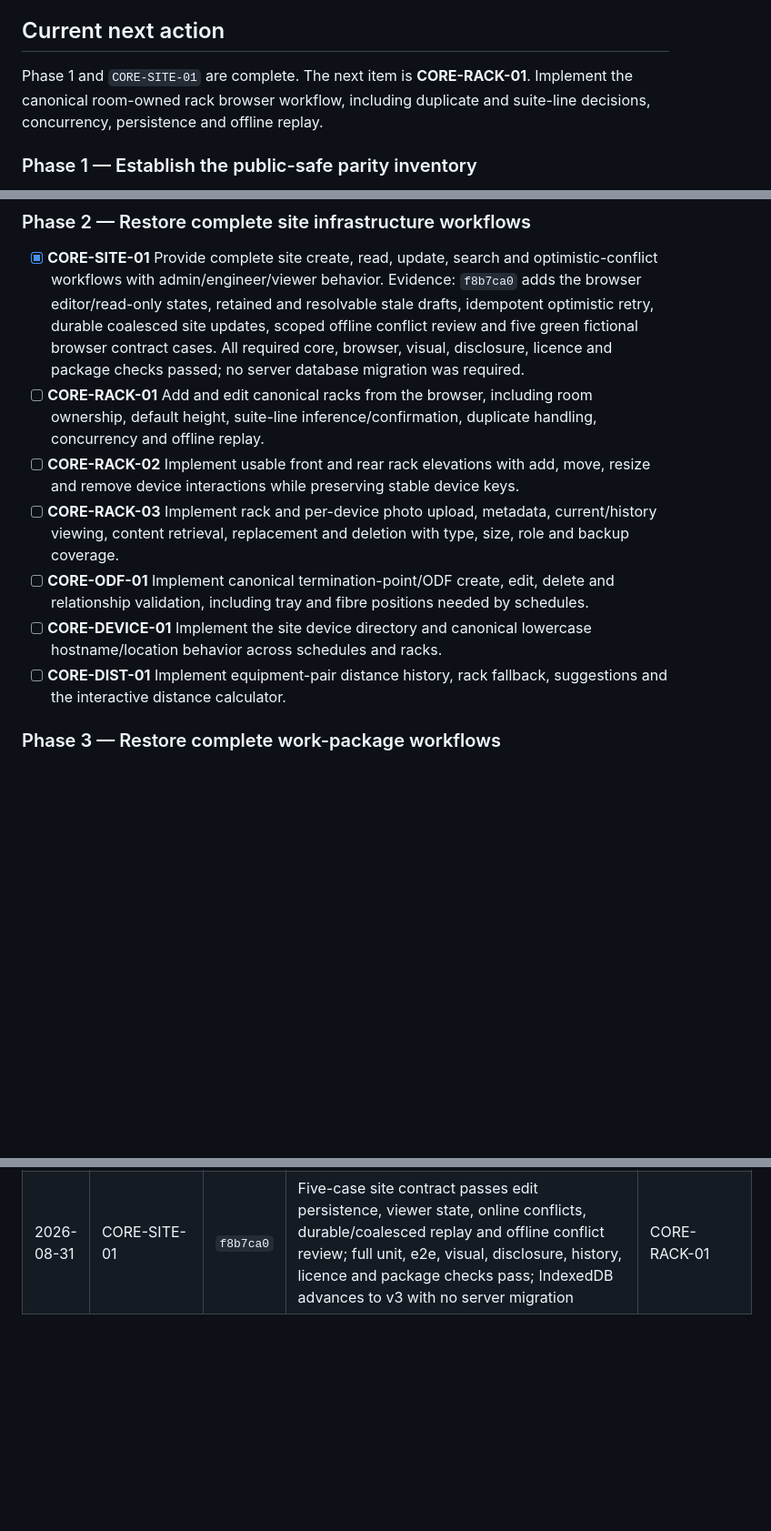
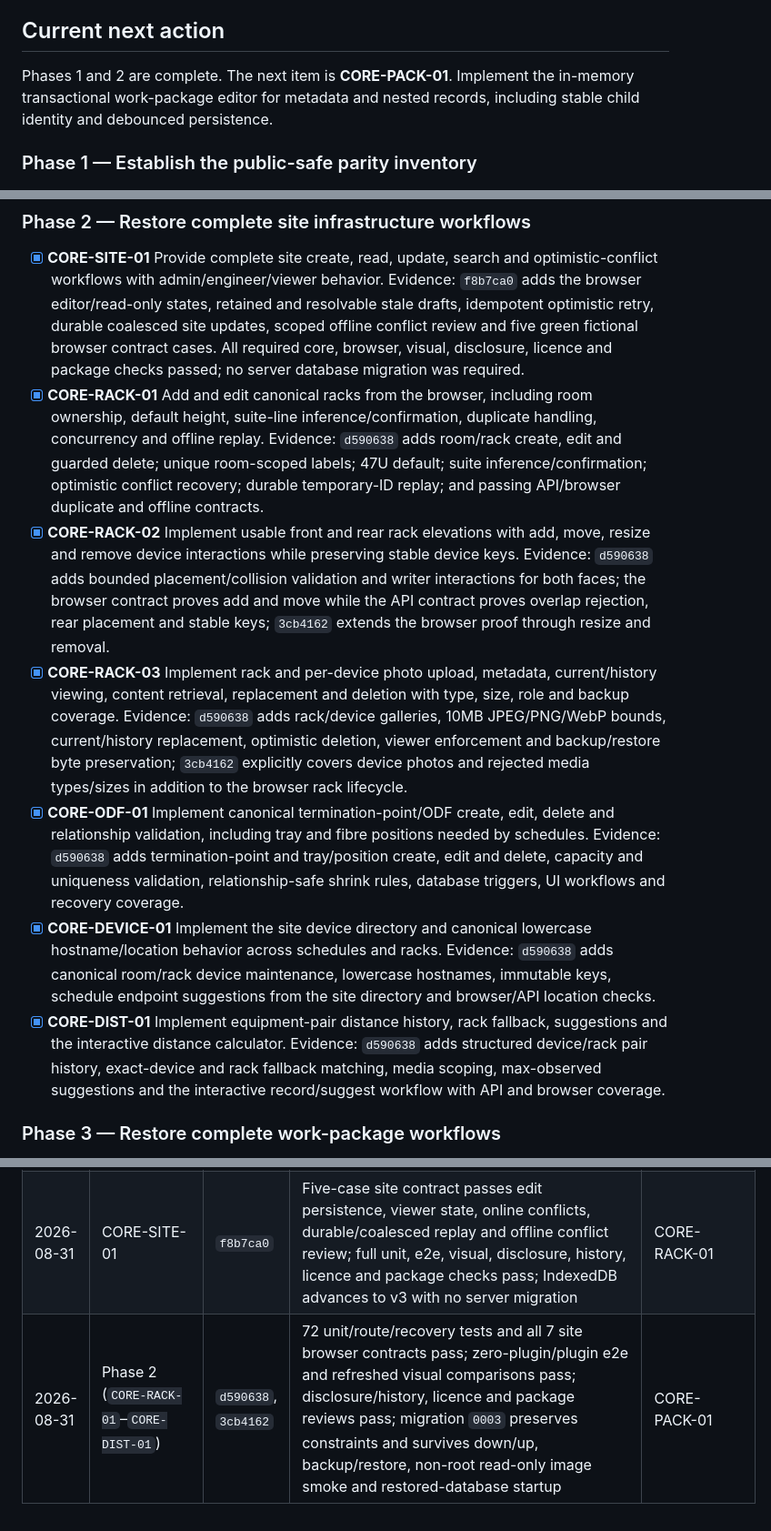
Before and after one commit to scow92/TechSiteManager-Core, a Markdown page: docs/CORE_PLUGIN_RECOVERY_GUIDE.md, 3 parts joined by grey strips. Shown at 91% size. Drawn GitHub-style; blank space fills up the shorter version.

Commit message:
docs: record phase 2 recovery evidence

```diff
--- a/docs/CORE_PLUGIN_RECOVERY_GUIDE.md
+++ b/docs/CORE_PLUGIN_RECOVERY_GUIDE.md
@@ -95,9 +95,9 @@ it cannot supply missing executable behavior.
 
 ## Current next action
 
-Phase 1 and `CORE-SITE-01` are complete. The next item is **CORE-RACK-01**.
-Implement the canonical room-owned rack browser workflow, including duplicate
-and suite-line decisions, concurrency, persistence and offline replay.
+Phases 1 and 2 are complete. The next item is **CORE-PACK-01**. Implement the
+in-memory transactional work-package editor for metadata and nested records,
+including stable child identity and debounced persistence.
 
 ### Phase 1 — Establish the public-safe parity inventory
 
@@ -137,22 +137,43 @@ and suite-line decisions, concurrency, persistence and offline replay.
   updates, scoped offline conflict review and five green fictional browser
   contract cases. All required core, browser, visual, disclosure, licence and
   package checks passed; no server database migration was required.
-- [ ] **CORE-RACK-01** Add and edit canonical racks from the browser, including
+- [x] **CORE-RACK-01** Add and edit canonical racks from the browser, including
   room ownership, default height, suite-line inference/confirmation, duplicate
   handling, concurrency and offline replay.
-- [ ] **CORE-RACK-02** Implement usable front and rear rack elevations with
+  Evidence: `d590638` adds room/rack create, edit and guarded delete; unique
+  room-scoped labels; 47U default; suite inference/confirmation; optimistic
+  conflict recovery; durable temporary-ID replay; and passing API/browser
+  duplicate and offline contracts.
+- [x] **CORE-RACK-02** Implement usable front and rear rack elevations with
   add, move, resize and remove device interactions while preserving stable
   device keys.
-- [ ] **CORE-RACK-03** Implement rack and per-device photo upload, metadata,
+  Evidence: `d590638` adds bounded placement/collision validation and writer
+  interactions for both faces; the browser contract proves add and move while
+  the API contract proves overlap rejection, rear placement and stable keys;
+  `3cb4162` extends the browser proof through resize and removal.
+- [x] **CORE-RACK-03** Implement rack and per-device photo upload, metadata,
   current/history viewing, content retrieval, replacement and deletion with
   type, size, role and backup coverage.
-- [ ] **CORE-ODF-01** Implement canonical termination-point/ODF create, edit,
+  Evidence: `d590638` adds rack/device galleries, 10MB JPEG/PNG/WebP bounds,
+  current/history replacement, optimistic deletion, viewer enforcement and
+  backup/restore byte preservation; `3cb4162` explicitly covers device photos
+  and rejected media types/sizes in addition to the browser rack lifecycle.
+- [x] **CORE-ODF-01** Implement canonical termination-point/ODF create, edit,
   delete and relationship validation, including tray and fibre positions needed
   by schedules.
-- [ ] **CORE-DEVICE-01** Implement the site device directory and canonical
+  Evidence: `d590638` adds termination-point and tray/position create, edit and
+  delete, capacity and uniqueness validation, relationship-safe shrink rules,
+  database triggers, UI workflows and recovery coverage.
+- [x] **CORE-DEVICE-01** Implement the site device directory and canonical
   lowercase hostname/location behavior across schedules and racks.
-- [ ] **CORE-DIST-01** Implement equipment-pair distance history, rack fallback,
+  Evidence: `d590638` adds canonical room/rack device maintenance, lowercase
+  hostnames, immutable keys, schedule endpoint suggestions from the site
+  directory and browser/API location checks.
+- [x] **CORE-DIST-01** Implement equipment-pair distance history, rack fallback,
   suggestions and the interactive distance calculator.
+  Evidence: `d590638` adds structured device/rack pair history, exact-device
+  and rack fallback matching, media scoping, max-observed suggestions and the
+  interactive record/suggest workflow with API and browser coverage.
 
 ### Phase 3 — Restore complete work-package workflows
 
@@ -337,3 +358,4 @@ Next unchecked item:
 | 2026-08-31 | INVENTORY-03 | `48bf45f` | Isolated fictional site browser contract executes three expected-red cases for edit persistence, stale-conflict retention and viewer read-only behavior without weakening the green suite | INVENTORY-04 |
 | 2026-08-31 | INVENTORY-04 | `48bf45f` | Public candidate database states, forward-only preservation bridge, recovery order, evidence gates and restore-based rollback are fixed in `docs/CANDIDATE_DATABASE_MIGRATION_STRATEGY.md` | CORE-SITE-01 |
 | 2026-08-31 | CORE-SITE-01 | `f8b7ca0` | Five-case site contract passes edit persistence, viewer state, online conflicts, durable/coalesced replay and offline conflict review; full unit, e2e, visual, disclosure, history, licence and package checks pass; IndexedDB advances to v3 with no server migration | CORE-RACK-01 |
+| 2026-08-31 | Phase 2 (`CORE-RACK-01`–`CORE-DIST-01`) | `d590638`, `3cb4162` | 72 unit/route/recovery tests and all 7 site browser contracts pass; zero-plugin/plugin e2e and refreshed visual comparisons pass; disclosure/history, licence and package reviews pass; migration `0003` preserves constraints and survives down/up, backup/restore, non-root read-only image smoke and restored-database startup | CORE-PACK-01 |
```
Also changed, not shown: docs/CORE_PARITY_INVENTORY.md (+21 -19 lines).
